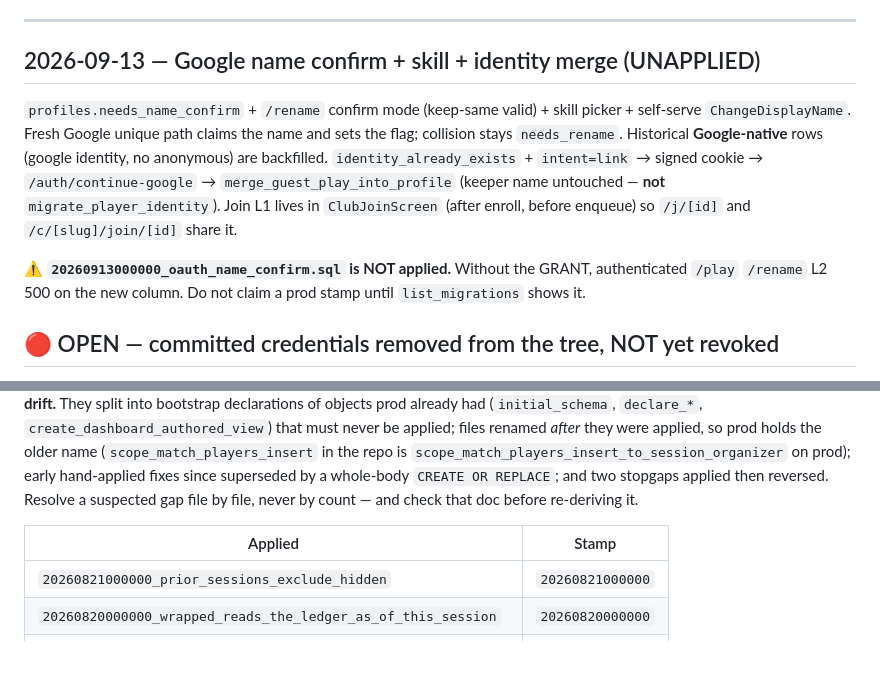
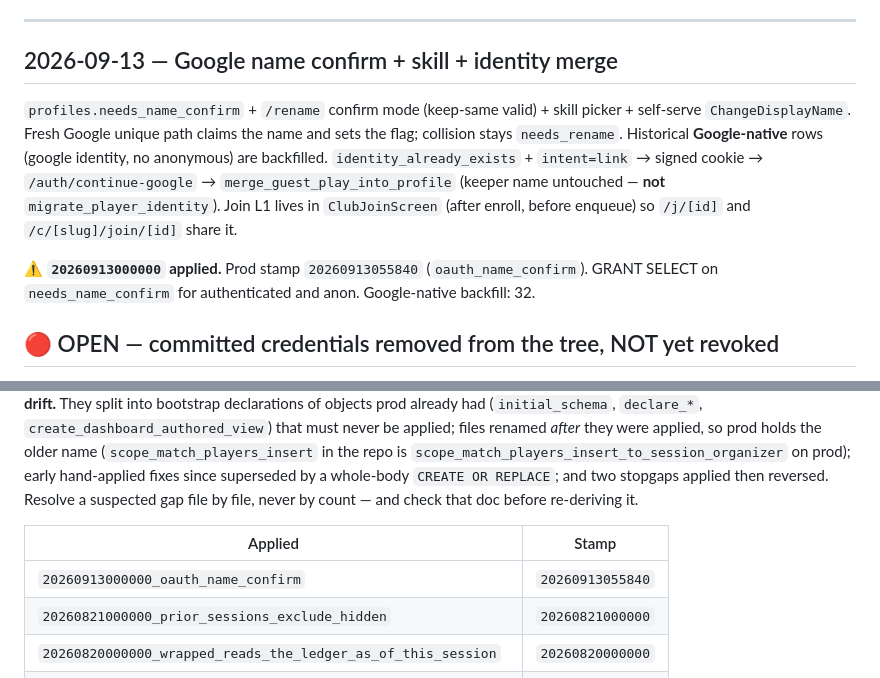
Before and after one commit to Nayzjuan/badminton-app, a Markdown page: MEMORY.md, 2 parts joined by grey strips. GitHub-like rendering; blank space fills up the shorter version.

Commit message:
docs: record oauth_name_confirm production stamp
Co-authored-by: Cursor <cursoragent@cursor.com>

```diff
--- a/MEMORY.md
+++ b/MEMORY.md
@@ -17,11 +17,11 @@
 
 ---
 
-## 2026-09-13 — Google name confirm + skill + identity merge (UNAPPLIED)
+## 2026-09-13 — Google name confirm + skill + identity merge
 
 `profiles.needs_name_confirm` + `/rename` confirm mode (keep-same valid) + skill picker + self-serve `ChangeDisplayName`. Fresh Google unique path claims the name and sets the flag; collision stays `needs_rename`. Historical **Google-native** rows (google identity, no anonymous) are backfilled. `identity_already_exists` + `intent=link` → signed cookie → `/auth/continue-google` → `merge_guest_play_into_profile` (keeper name untouched — **not** `migrate_player_identity`). Join L1 lives in `ClubJoinScreen` (after enroll, before enqueue) so `/j/[id]` and `/c/[slug]/join/[id]` share it.
 
-⚠️ **`20260913000000_oauth_name_confirm.sql` is NOT applied.** Without the GRANT, authenticated `/play` `/rename` L2 500 on the new column. Do not claim a prod stamp until `list_migrations` shows it.
+⚠️ **`20260913000000` applied.** Prod stamp `20260913055840` (`oauth_name_confirm`). GRANT SELECT on `needs_name_confirm` for authenticated and anon. Google-native backfill: 32.
 
 ## 🔴 OPEN — committed credentials removed from the tree, NOT yet revoked
 
@@ -148,6 +148,7 @@ Resolve a suspected gap file by file, never by count — and check that doc befo
 
 | Applied | Stamp |
 |---|---|
+| `20260913000000_oauth_name_confirm` | `20260913055840` |
 | `20260821000000_prior_sessions_exclude_hidden` | `20260821000000` |
 | `20260820000000_wrapped_reads_the_ledger_as_of_this_session` | `20260820000000` |
 | `20260818120000_lock_queue_status_events_grants` | `20260819011750` |
```
